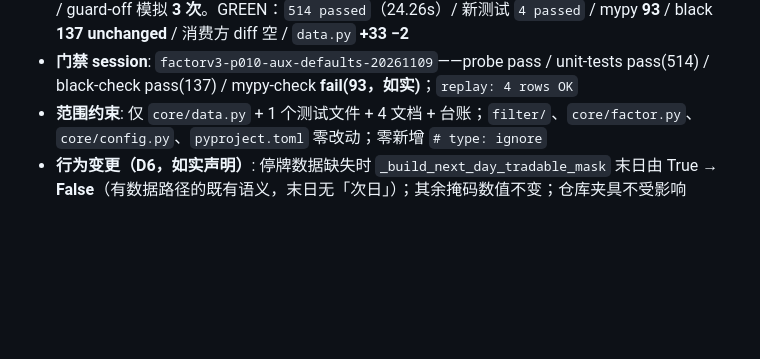
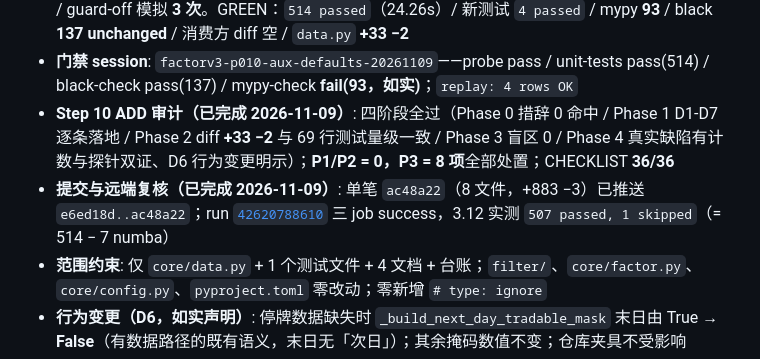
Before and after one commit to StormstoutLau/Factor_Trading, a Markdown page: docs/PROGRESS.md, the part around the change. Rendered like a GitHub page; blank space fills up the shorter version.

Commit message:
docs(P-010): 回填验收 36/36 与远端 CI 读数
- CHECKLIST 36/36（D5 提交 ac48a22、D6 run 42620788610 三 job success）
- PROGRESS §3.10 补 Step 10 审计结论与提交/远端复核记录

```diff
--- a/docs/PROGRESS.md
+++ b/docs/PROGRESS.md
@@ -272,6 +272,8 @@
 - **Step 8 一致性 Review（已完成）**: **11 条链接 0 broken**、36 项验收、0 预填；2 项 P3（F-S1「仍 514」表述 / F-S2 C9 DoD 二义）已回写
 - **Step 9 实施（已完成 2026-11-09）**: **实施期发现 1 项**——原计划的幂等测试用 `.st` 不可行（D2 后 `.st` 恒非 None，不再触发重载）；改用 `.industry`（保持 None）作判据，实测 guarded **1 次** / guard-off 模拟 **3 次**。GREEN：`514 passed`（24.26s）/ 新测试 `4 passed` / mypy **93** / black **137 unchanged** / 消费方 diff 空 / `data.py` **+33 −2**
 - **门禁 session**: `factorv3-p010-aux-defaults-20261109`——probe pass / unit-tests pass(514) / black-check pass(137) / mypy-check **fail(93，如实)**；`replay: 4 rows OK`
+- **Step 10 ADD 审计（已完成 2026-11-09）**: 四阶段全过（Phase 0 措辞 0 命中 / Phase 1 D1-D7 逐条落地 / Phase 2 diff **+33 −2** 与 69 行测试量级一致 / Phase 3 盲区 0 / Phase 4 真实缺陷有计数与探针双证、D6 行为变更明示）；**P1/P2 = 0，P3 = 8 项**全部处置；CHECKLIST **36/36**
+- **提交与远端复核（已完成 2026-11-09）**: 单笔 `ac48a22`（8 文件，+883 −3）已推送 `e6ed18d..ac48a22`；run [`42620788610`](https://github.com/StormstoutLau/Factor_Trading/actions/runs/42620788610) 三 job success，3.12 实测 `507 passed, 1 skipped`（= 514 − 7 numba）
 - **范围约束**: 仅 `core/data.py` + 1 个测试文件 + 4 文档 + 台账；`filter/`、`core/factor.py`、`core/config.py`、`pyproject.toml` 零改动；零新增 `# type: ignore`
 - **行为变更（D6，如实声明）**: 停牌数据缺失时 `_build_next_day_tradable_mask` 末日由 True → **False**（有数据路径的既有语义，末日无「次日」）；其余掩码数值不变；仓库夹具不受影响
 - **回退点**: 单笔提交 `git revert` 即可完全恢复
```
Also changed, not shown: docs/CHECKLIST_p010_aux_defaults.md (+8 -6 lines).
